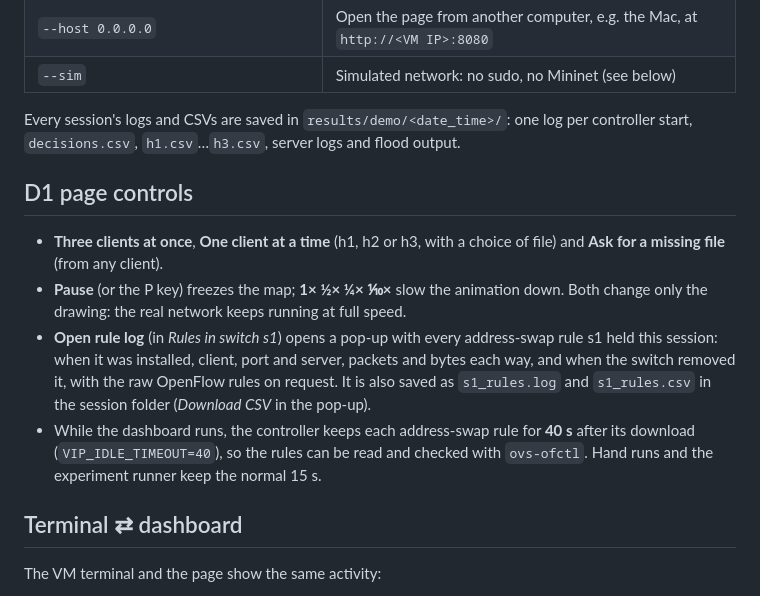
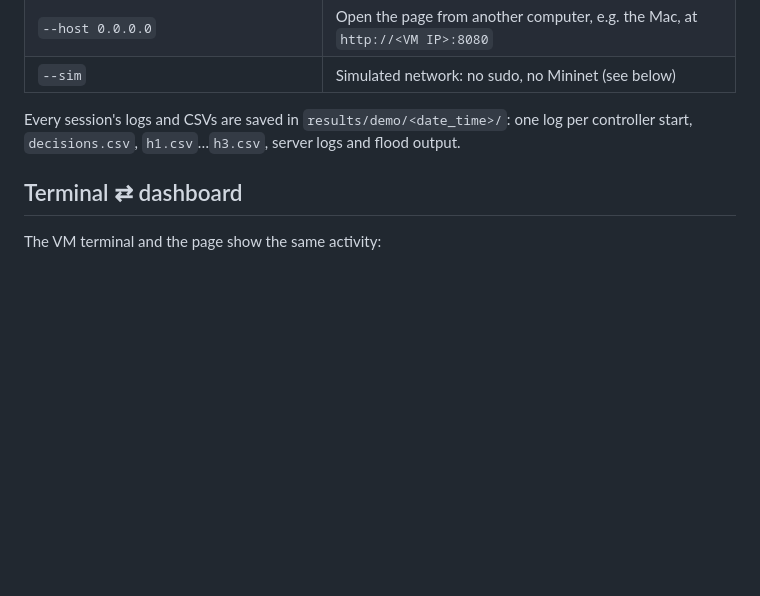
Before and after one commit to mayureshyalgi/sdn-content-delivery, a Markdown page: dashboard/README.md, the part around one of its changes. Rendered like a GitHub page; blank space fills up the shorter version.

```diff
--- a/dashboard/README.md
+++ b/dashboard/README.md
@@ -55,20 +49,6 @@ mode in UTM.
 Every session's logs and CSVs are saved in `results/demo/<date_time>/`: one log per controller start,
 `decisions.csv`, `h1.csv`…`h3.csv`, server logs and flood output.
 
-## D1 page controls
-
-- **Three clients at once**, **One client at a time** (h1, h2 or h3, with a choice of file) and
-  **Ask for a missing file** (from any client).
-- **Pause** (or the P key) freezes the map; **1× ½× ¼× ⅒×** slow the animation down. Both change only the
-  drawing: the real network keeps running at full speed.
-- **Open rule log** (in *Rules in switch s1*) opens a pop-up with every address-swap rule s1 held this
-  session: when it was installed, client, port and server, packets and bytes each way, and when the switch
-  removed it, with the raw OpenFlow rules on request. It is also saved as `s1_rules.log` and `s1_rules.csv`
-  in the session folder (*Download CSV* in the pop-up).
-- While the dashboard runs, the controller keeps each address-swap rule for **40 s** after its download
-  (`VIP_IDLE_TIMEOUT=40`), so the rules can be read and checked with `ovs-ofctl`. Hand runs and the
-  experiment runner keep the normal 15 s.
-
 ## Terminal ⇄ dashboard
 
 The VM terminal and the page show the same activity:
```
Also changed, not shown: other parts of dashboard/README.md (+55 -50 lines), README.md (+4 -5 lines), dashboard/preview.png, 4 other files.
